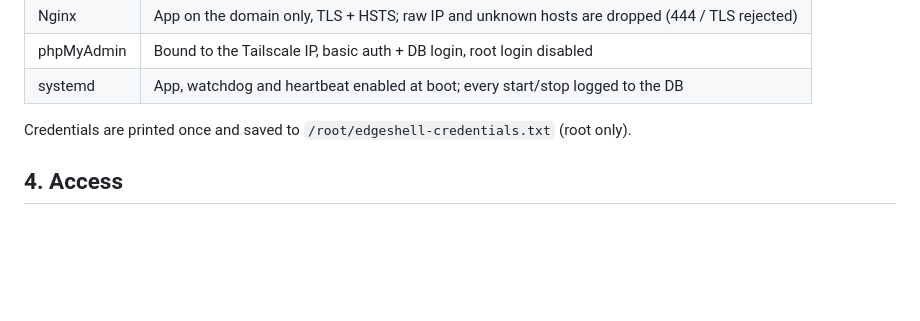
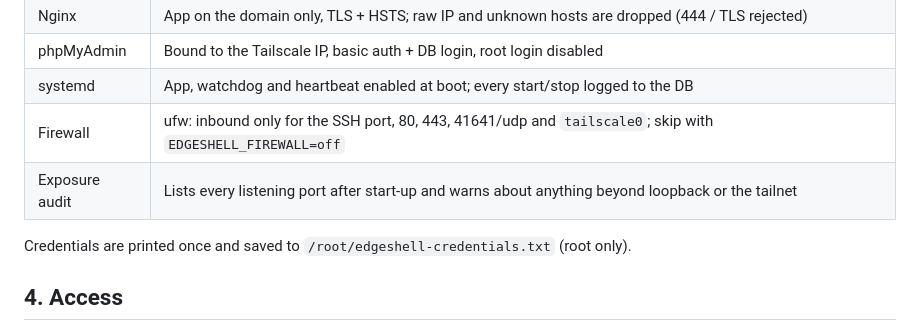
Before and after one commit to 855princekumar/edgeshell, a Markdown page: docs/DEPLOY-EC2.md, the part around the change. Rendered like a GitHub page; blank space fills up the shorter version.

```diff
--- a/docs/DEPLOY-EC2.md
+++ b/docs/DEPLOY-EC2.md
@@ -54,6 +54,8 @@ cd ~/edgeshell && python3 run.py
 | Nginx | App on the domain only, TLS + HSTS; raw IP and unknown hosts are dropped (444 / TLS rejected) |
 | phpMyAdmin | Bound to the Tailscale IP, basic auth + DB login, root login disabled |
 | systemd | App, watchdog and heartbeat enabled at boot; every start/stop logged to the DB |
+| Firewall | ufw: inbound only for the SSH port, 80, 443, 41641/udp and `tailscale0`; skip with `EDGESHELL_FIREWALL=off` |
+| Exposure audit | Lists every listening port after start-up and warns about anything beyond loopback or the tailnet |
 
 Credentials are printed once and saved to `/root/edgeshell-credentials.txt` (root only).
 
```
Also changed, not shown: CHANGELOG.md (+9 -0 lines), README.md (+6 -0 lines).
